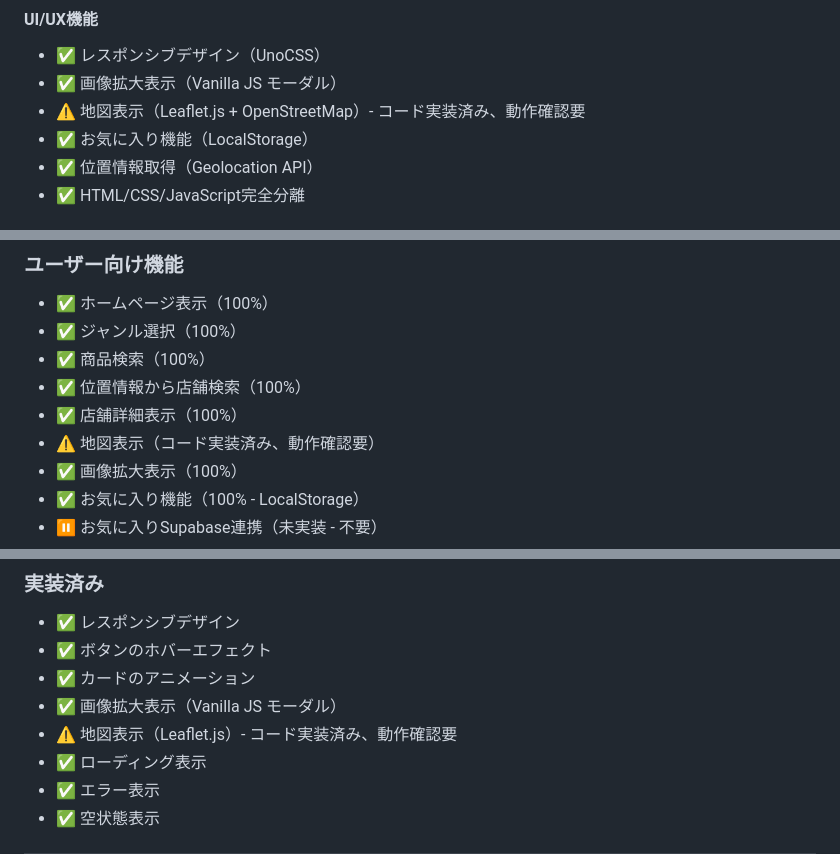
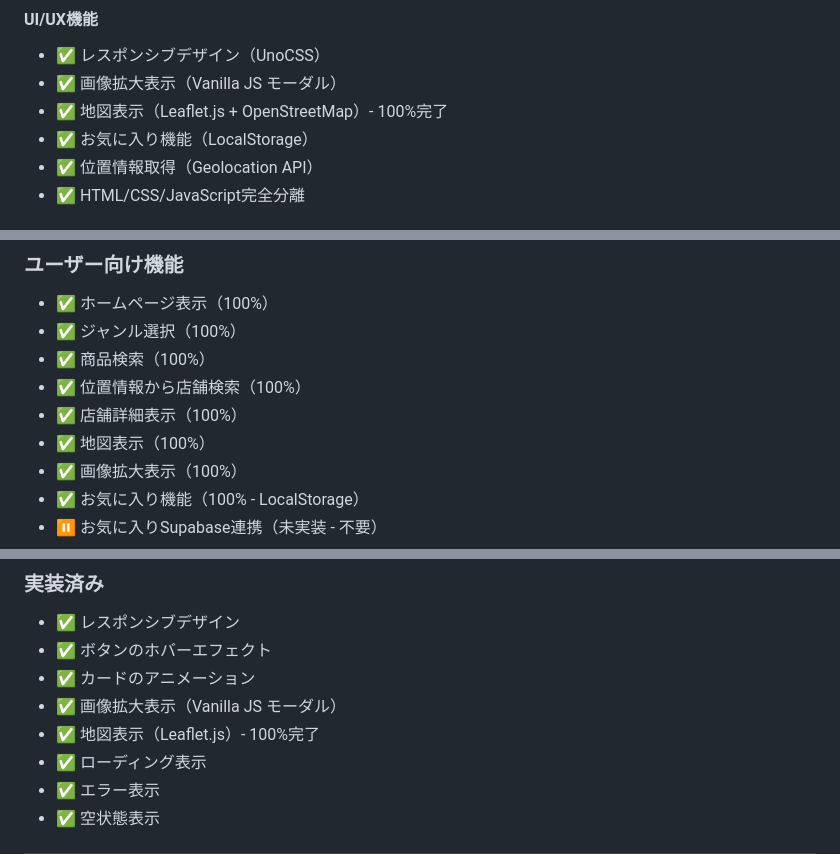
Before and after one commit to Nightsky8113/webapp, a Markdown page: PROGRESS_REPORT.md, 3 parts joined by grey strips. Rendered like a GitHub page.

```diff
--- a/PROGRESS_REPORT.md
+++ b/PROGRESS_REPORT.md
@@ -65,7 +67,7 @@
 #### UI/UX機能
 - ✅ レスポンシブデザイン（UnoCSS）
 - ✅ 画像拡大表示（Vanilla JS モーダル）
-- ⚠️ 地図表示（Leaflet.js + OpenStreetMap）- コード実装済み、動作確認要
+- ✅ 地図表示（Leaflet.js + OpenStreetMap）- 100%完了
 - ✅ お気に入り機能（LocalStorage）
 - ✅ 位置情報取得（Geolocation API）
 - ✅ HTML/CSS/JavaScript完全分離
@@ -345,7 +347,7 @@
 - ✅ 商品検索（100%）
 - ✅ 位置情報から店舗検索（100%）
 - ✅ 店舗詳細表示（100%）
-- ⚠️ 地図表示（コード実装済み、動作確認要）
+- ✅ 地図表示（100%）
 - ✅ 画像拡大表示（100%）
 - ✅ お気に入り機能（100% - LocalStorage）
 - ⏸️ お気に入りSupabase連携（未実装 - 不要）
@@ -426,7 +428,7 @@
 - ✅ ボタンのホバーエフェクト
 - ✅ カードのアニメーション
 - ✅ 画像拡大表示（Vanilla JS モーダル）
-- ⚠️ 地図表示（Leaflet.js）- コード実装済み、動作確認要
+- ✅ 地図表示（Leaflet.js）- 100%完了
 - ✅ ローディング表示
 - ✅ エラー表示
 - ✅ 空状態表示
```
Also changed, not shown: other parts of PROGRESS_REPORT.md (+12 -10 lines), 残っている作業.md (added, +153 -0 lines).
